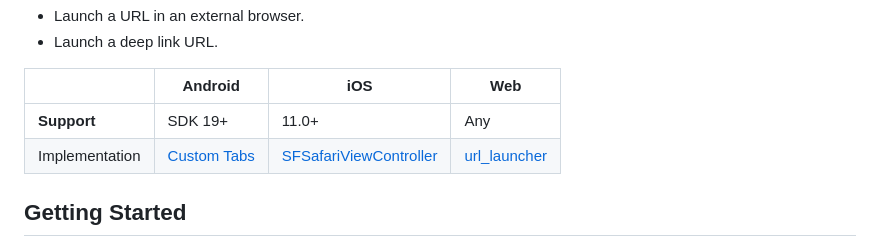
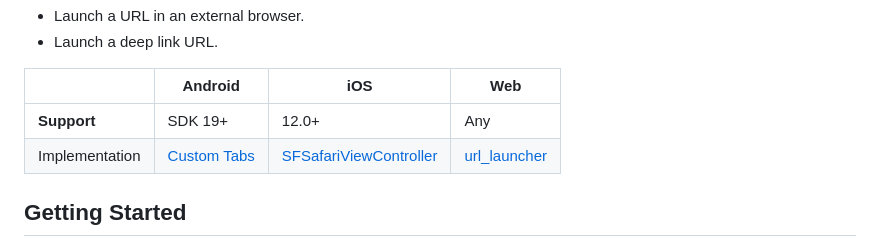
Before and after one commit to droibit/flutter_custom_tabs, a Markdown page: flutter_custom_tabs/README.md, the part around the change. Drawn GitHub-style.

Commit message:
Correct minimum iOS version support

```diff
--- a/flutter_custom_tabs/README.md
+++ b/flutter_custom_tabs/README.md
@@ -12,7 +12,7 @@ In version 2.0, the plugin expands the support for launching a URL in mobile app
 
 |             | Android | iOS   |  Web  |
 |-------------|---------|-------|-------|
-| **Support** | SDK 19+ | 11.0+ | Any   |
+| **Support** | SDK 19+ | 12.0+ | Any   |
 | Implementation | [Custom Tabs](https://developer.chrome.com/docs/android/custom-tabs/) | [SFSafariViewController](https://developer.apple.com/documentation/safariservices/sfsafariviewcontroller) | [url_launcher](https://pub.dev/packages/url_launcher) |
 
 ## Getting Started
```
